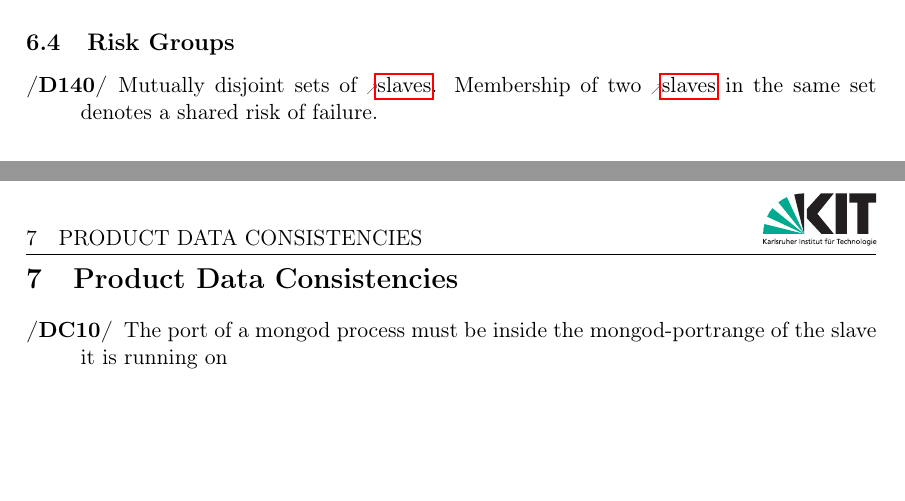
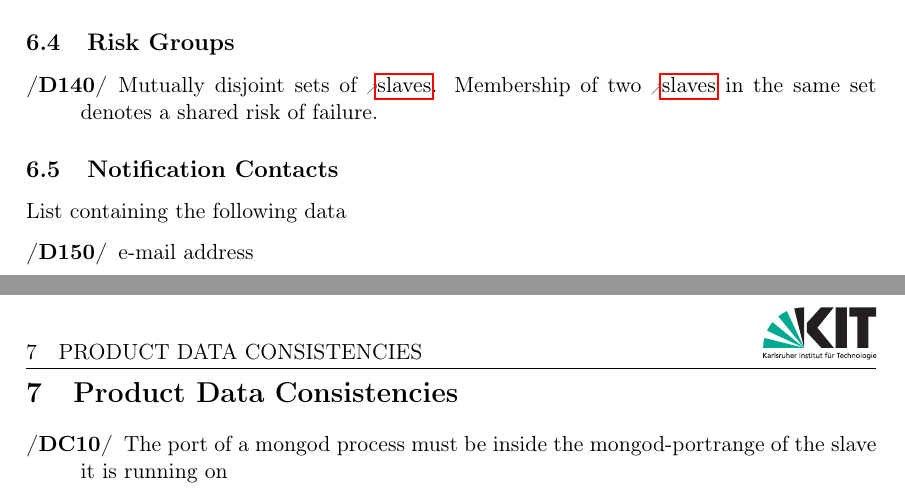
Before and after one commit to KIT-MAMID/doc, a LaTeX document (functionalSpecification.tex): two parts of pages 13 and 14 of 33, joined at a grey line, cut so that both start at the same text, the shorter picture padded with empty space. Compiled offline with pdfLaTeX.

Commit message:
ADD: e-mail adresses to product data

```diff
--- a/functionalSpecification.tex
+++ b/functionalSpecification.tex
@@ -502,6 +502,12 @@ List of tuples containing the following data
 \subsection{Risk Groups}
 \begin{description}
 	\oitem{D}{} Mutually disjoint sets of \glspl{slave}. Membership of two \glspl{slave} in the same set denotes a shared risk of failure.
+\end{description}
+
+\subsection{Notification Contacts}
+List containing the following data
+\begin{description}
+	\oitem{D}{} e-mail address
 \end{description}
 
 \section{Product Data Consistencies}
```
